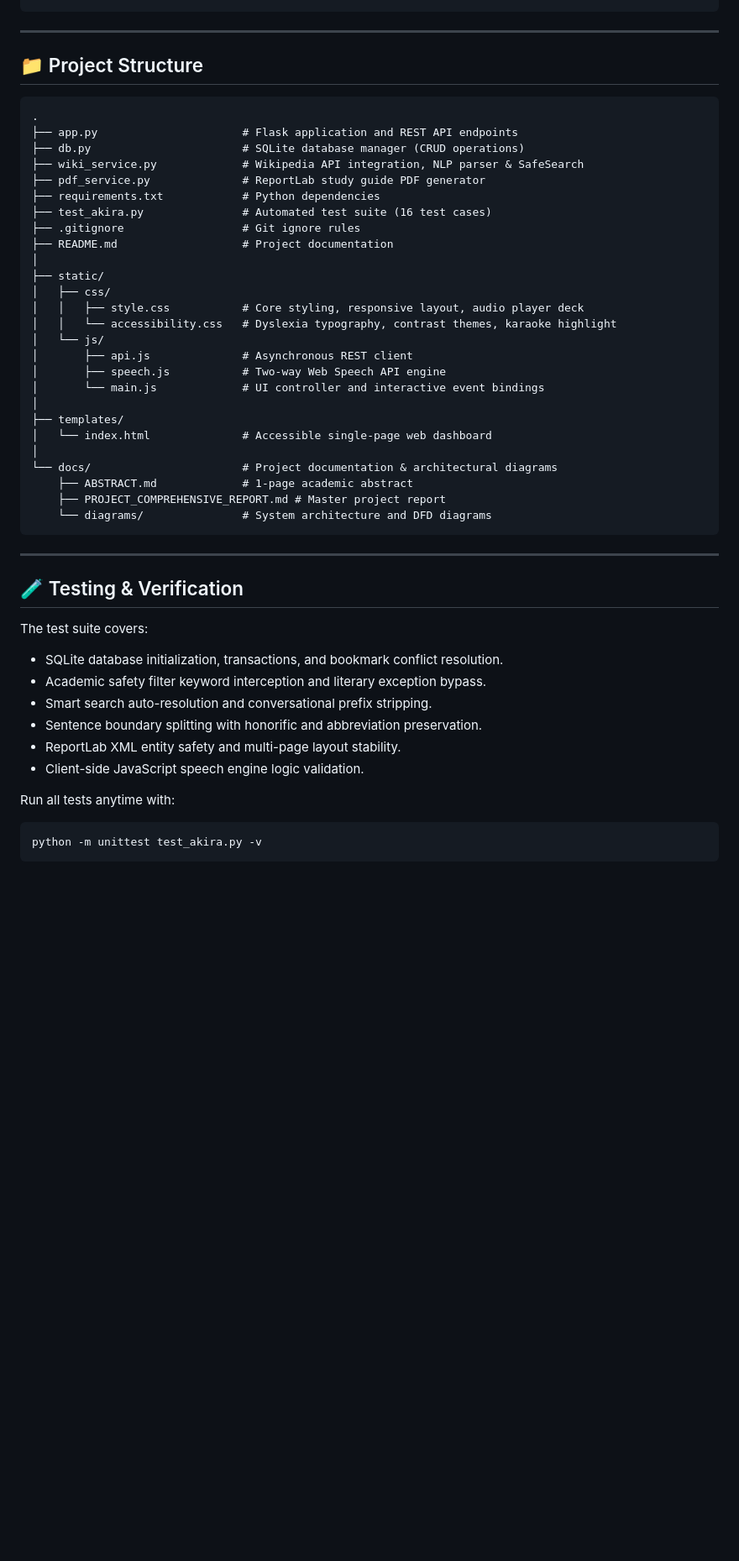
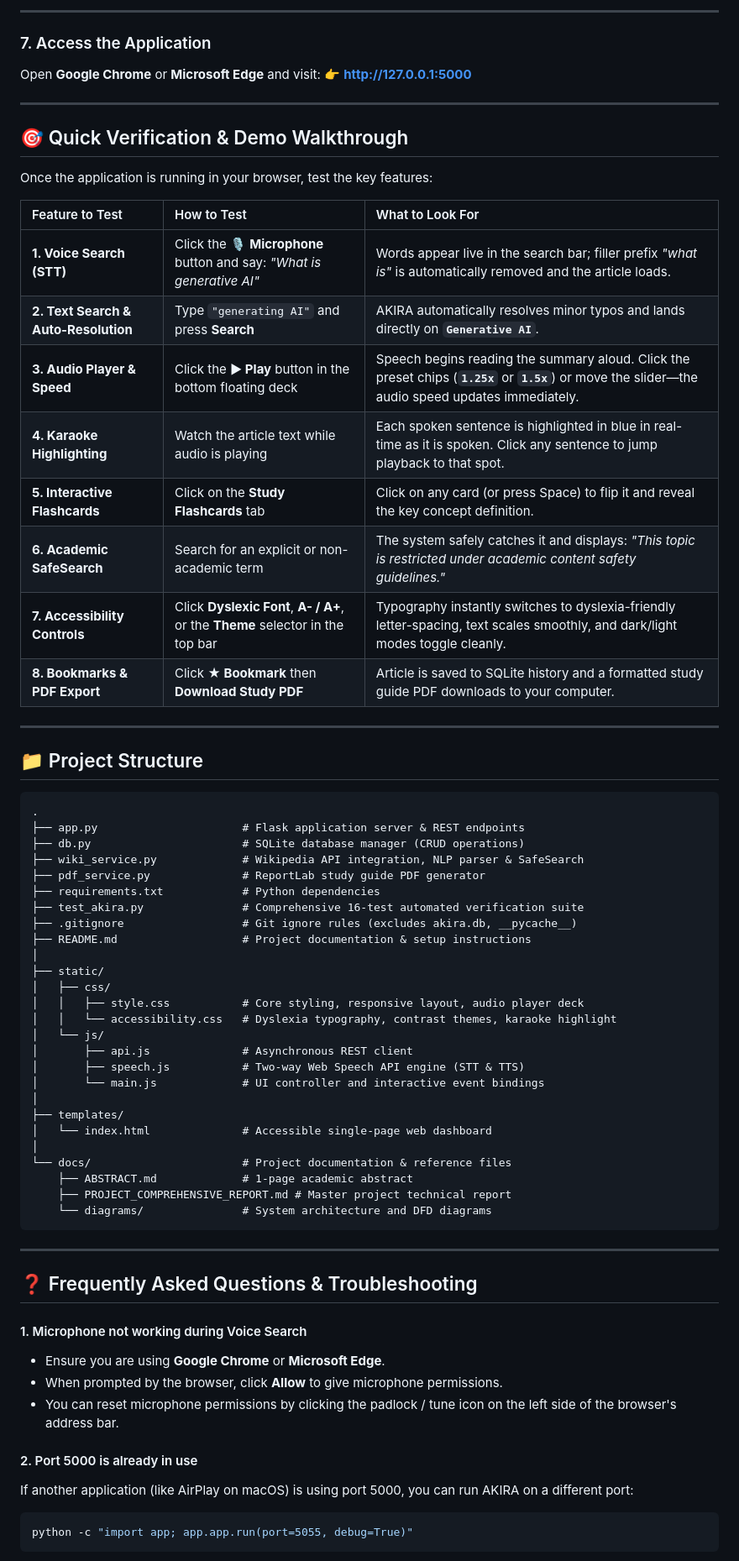
Before and after one commit to s-yogeshwaran/AKIRA, a Markdown page: README.md, the part around one of its changes. Shown at 84% size. Rendered like a GitHub page; blank space fills up the shorter version.

Commit message:
docs: enhance README with detailed setup, testing walkthrough, and troubleshooting guide

````diff
--- a/README.md
+++ b/README.md
@@ -100,4 +158,27 @@ http://127.0.0.1:5000
 ```
+
+---
+
+### 7. Access the Application
+Open **Google Chrome** or **Microsoft Edge** and visit:
+👉 **[http://127.0.0.1:5000](http://127.0.0.1:5000)**
+
+---
+
+## 🎯 Quick Verification & Demo Walkthrough
+
+Once the application is running in your browser, test the key features:
+
+| Feature to Test | How to Test | What to Look For |
+| :--- | :--- | :--- |
+| **1. Voice Search (STT)** | Click the 🎙️ **Microphone** button and say: *"What is generative AI"* | Words appear live in the search bar; filler prefix *"what is"* is automatically removed and the article loads. |
+| **2. Text Search & Auto-Resolution** | Type `"generating AI"` and press **Search** | AKIRA automatically resolves minor typos and lands directly on **`Generative AI`**. |
+| **3. Audio Player & Speed** | Click the **▶ Play** button in the bottom floating deck | Speech begins reading the summary aloud. Click the preset chips (**`1.25x`** or **`1.5x`**) or move the slider—the audio speed updates immediately. |
+| **4. Karaoke Highlighting** | Watch the article text while audio is playing | Each spoken sentence is highlighted in blue in real-time as it is spoken. Click any sentence to jump playback to that spot. |
+| **5. Interactive Flashcards** | Click on the **Study Flashcards** tab | Click on any card (or press Space) to flip it and reveal the key concept definition. |
+| **6. Academic SafeSearch** | Search for an explicit or non-academic term | The system safely catches it and displays: *"This topic is restricted under academic content safety guidelines."* |
+| **7. Accessibility Controls** | Click **Dyslexic Font**, **A- / A+**, or the **Theme** selector in the top bar | Typography instantly switches to dyslexia-friendly letter-spacing, text scales smoothly, and dark/light modes toggle cleanly. |
+| **8. Bookmarks & PDF Export** | Click **★ Bookmark** then **Download Study PDF** | Article is saved to SQLite history and a formatted study guide PDF downloads to your computer. |
 
 ---
 
@@ -105,14 +186,14 @@ http://127.0.0.1:5000
 
 ```
 .
-├── app.py                      # Flask application and REST API endpoints
+├── app.py                      # Flask application server & REST endpoints
 ├── db.py                       # SQLite database manager (CRUD operations)
 ├── wiki_service.py             # Wikipedia API integration, NLP parser & SafeSearch
 ├── pdf_service.py              # ReportLab study guide PDF generator
 ├── requirements.txt            # Python dependencies
-├── test_akira.py               # Automated test suite (16 test cases)
-├── .gitignore                  # Git ignore rules
-├── README.md                   # Project documentation
+├── test_akira.py               # Comprehensive 16-test automated verification suite
+├── .gitignore                  # Git ignore rules (excludes akira.db, __pycache__)
+├── README.md                   # Project documentation & setup instructions
 │
 ├── static/
 │   ├── css/
@@ -120,31 +201,29 @@ http://127.0.0.1:5000
 │   │   └── accessibility.css   # Dyslexia typography, contrast themes, karaoke highlight
 │   └── js/
 │       ├── api.js              # Asynchronous REST client
-│       ├── speech.js           # Two-way Web Speech API engine
+│       ├── speech.js           # Two-way Web Speech API engine (STT & TTS)
 │       └── main.js             # UI controller and interactive event bindings
 │
 ├── templates/
 │   └── index.html              # Accessible single-page web dashboard
 │
-└── docs/                       # Project documentation & architectural diagrams
+└── docs/                       # Project documentation & reference files
     ├── ABSTRACT.md             # 1-page academic abstract
-    ├── PROJECT_COMPREHENSIVE_REPORT.md # Master project report
+    ├── PROJECT_COMPREHENSIVE_REPORT.md # Master project technical report
     └── diagrams/               # System architecture and DFD diagrams
 ```
 
 ---
 
-## 🧪 Testing & Verification
+## ❓ Frequently Asked Questions & Troubleshooting
 
-The test suite covers:
-- SQLite database initialization, transactions, and bookmark conflict resolution.
-- Academic safety filter keyword interception and literary exception bypass.
-- Smart search auto-resolution and conversational prefix stripping.
-- Sentence boundary splitting with honorific and abbreviation preservation.
-- ReportLab XML entity safety and multi-page layout stability.
-- Client-side JavaScript speech engine logic validation.
+#### 1. Microphone not working during Voice Search
+- Ensure you are using **Google Chrome** or **Microsoft Edge**.
+- When prompted by the browser, click **Allow** to give microphone permissions.
+- You can reset microphone permissions by clicking the padlock / tune icon on the left side of the browser's address bar.
 
-Run all tests anytime with:
+#### 2. Port 5000 is already in use
+If another application (like AirPlay on macOS) is using port 5000, you can run AKIRA on a different port:
 ```bash
-python -m unittest test_akira.py -v
+python -c "import app; app.app.run(port=5055, debug=True)"
 ```
````
Also changed, not shown: other parts of README.md (+87 -25 lines).
